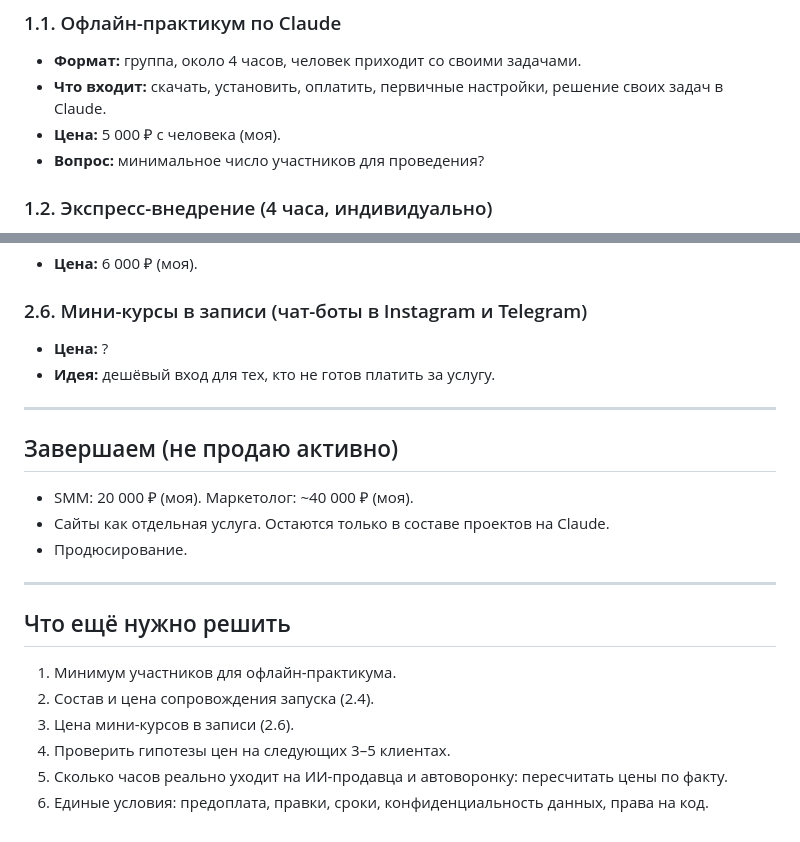
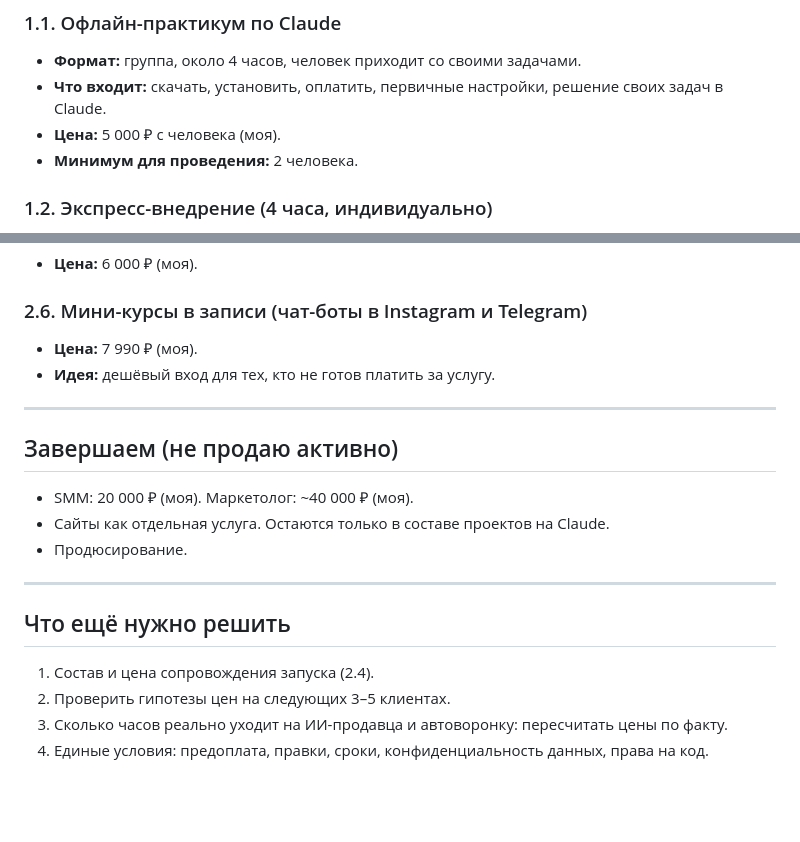
Before and after one commit to luginovaevgenia-boop/claude-praktikum, a Markdown page: katalog-uslug.md, 2 parts joined by grey strips. Drawn GitHub-style; blank space fills up the shorter version.

Commit message:
Каталог: цена мини-курса и минимум для практикума
Co-Authored-By: Claude Sonnet 5.5 <noreply@anthropic.com>
Claude-Session: https://claude.ai/code/session_01HjYvX793SkoMeKKQa3gnZd

```diff
--- a/katalog-uslug.md
+++ b/katalog-uslug.md
@@ -25,7 +25,7 @@
 - **Формат:** группа, около 4 часов, человек приходит со своими задачами.
 - **Что входит:** скачать, установить, оплатить, первичные настройки, решение своих задач в Claude.
 - **Цена:** 5 000 ₽ с человека (моя).
-- **Вопрос:** минимальное число участников для проведения?
+- **Минимум для проведения:** 2 человека.
 
 ### 1.2. Экспресс-внедрение (4 часа, индивидуально)
 - **Состав по времени:** настройка (~1 ч), глубокий анализ Instagram (~1 ч), одна рабочая задача (~1,5 ч), финал и шпаргалка (~0,5 ч).
@@ -74,7 +74,7 @@
 - **Цена:** 6 000 ₽ (моя).
 
 ### 2.6. Мини-курсы в записи (чат-боты в Instagram и Telegram)
-- **Цена:** ?
+- **Цена:** 7 990 ₽ (моя).
 - **Идея:** дешёвый вход для тех, кто не готов платить за услугу.
 
 ---
@@ -87,9 +87,7 @@
 ---
 
 ## Что ещё нужно решить
-1. Минимум участников для офлайн-практикума.
-2. Состав и цена сопровождения запуска (2.4).
-3. Цена мини-курсов в записи (2.6).
-4. Проверить гипотезы цен на следующих 3–5 клиентах.
-5. Сколько часов реально уходит на ИИ-продавца и автоворонку: пересчитать цены по факту.
-6. Единые условия: предоплата, правки, сроки, конфиденциальность данных, права на код.
+1. Состав и цена сопровождения запуска (2.4).
+2. Проверить гипотезы цен на следующих 3–5 клиентах.
+3. Сколько часов реально уходит на ИИ-продавца и автоворонку: пересчитать цены по факту.
+4. Единые условия: предоплата, правки, сроки, конфиденциальность данных, права на код.
```
